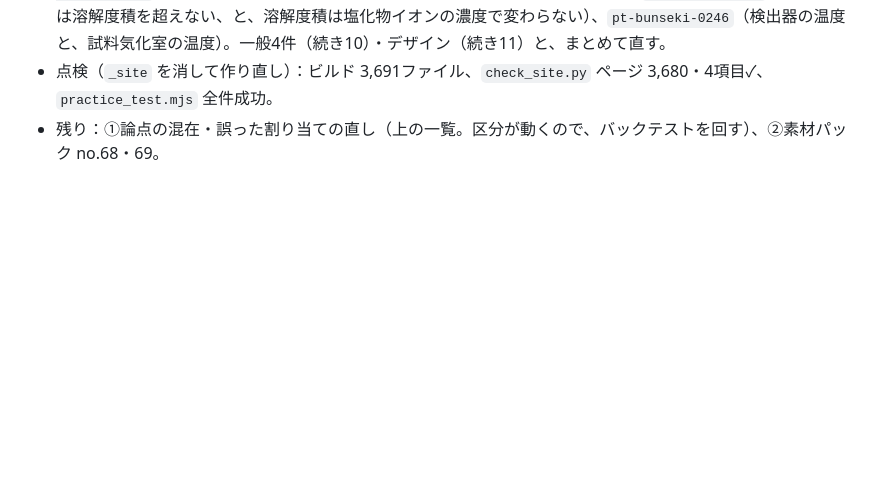
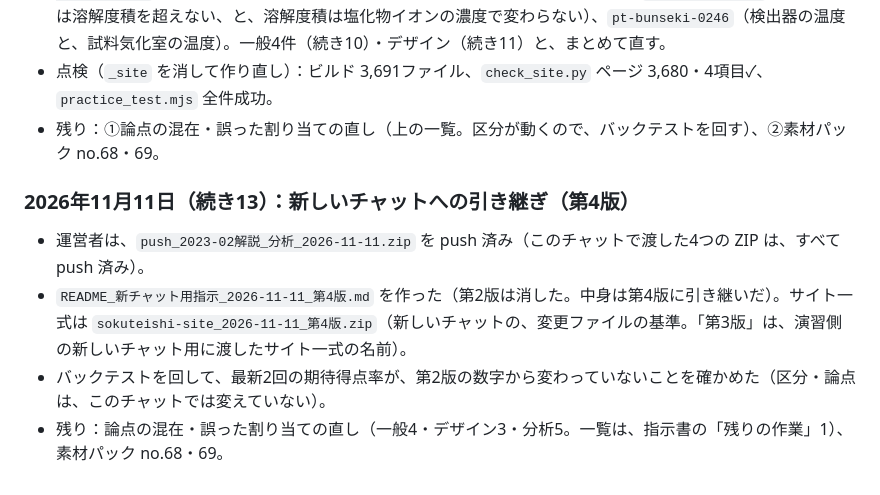
Before and after one commit to YudaiMizuuchi/sokuteishi-kaisetsu, a Markdown page: docs/HANDOFF.md, the part around the change. Drawn GitHub-style; blank space fills up the shorter version.

Commit message:
push_引継ぎ_第4版_2026-11-11

```diff
--- a/docs/HANDOFF.md
+++ b/docs/HANDOFF.md
@@ -634,3 +634,9 @@ ZIPは、`node_modules`・`_site`・`.git` を除いて、`/mnt/user-data/output
 - **気づいた混在（分析。直していない）**：`pt-bunseki-0052`（内径・膜厚・キャリヤーガスの種類と理論段数が、1つの論点。14回）、`pt-bunseki-0017`（ホールピペットの許容誤差の割合と、メスピペットとの比較）、`pt-bunseki-0248`（逆浸透法でイオンを除ける、と、加える圧力は浸透圧を超える）、`pt-bunseki-0094`（濃度の積は溶解度積を超えない、と、溶解度積は塩化物イオンの濃度で変わらない）、`pt-bunseki-0246`（検出器の温度と、試料気化室の温度）。一般4件（続き10）・デザイン（続き11）と、まとめて直す。
 - 点検（`_site` を消して作り直し）：ビルド 3,691ファイル、`check_site.py` ページ 3,680・4項目✓、`practice_test.mjs` 全件成功。
 - 残り：①論点の混在・誤った割り当ての直し（上の一覧。区分が動くので、バックテストを回す）、②素材パック no.68・69。
+
+### 2026年11月11日（続き13）：新しいチャットへの引き継ぎ（第4版）
+- 運営者は、`push_2023-02解説_分析_2026-11-11.zip` を push 済み（このチャットで渡した4つの ZIP は、すべて push 済み）。
+- `README_新チャット用指示_2026-11-11_第4版.md` を作った（第2版は消した。中身は第4版に引き継いだ）。サイト一式は `sokuteishi-site_2026-11-11_第4版.zip`（新しいチャットの、変更ファイルの基準。「第3版」は、演習側の新しいチャット用に渡したサイト一式の名前）。
+- バックテストを回して、最新2回の期待得点率が、第2版の数字から変わっていないことを確かめた（区分・論点は、このチャットでは変えていない）。
+- 残り：論点の混在・誤った割り当ての直し（一般4・デザイン3・分析5。一覧は、指示書の「残りの作業」1）、素材パック no.68・69。
```
Also changed, not shown: README_新チャット用指示_2026-11-11_第4版.md (added, +122 -0 lines).
